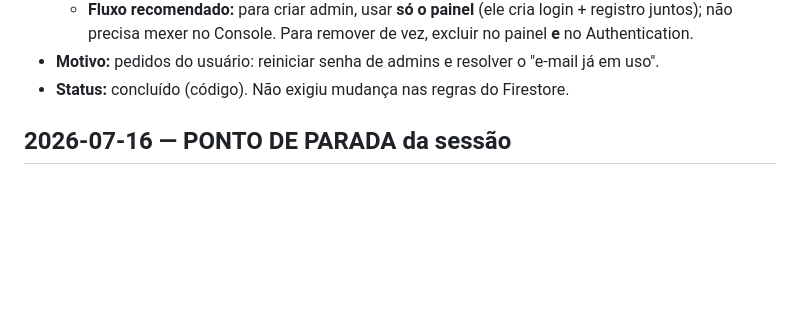
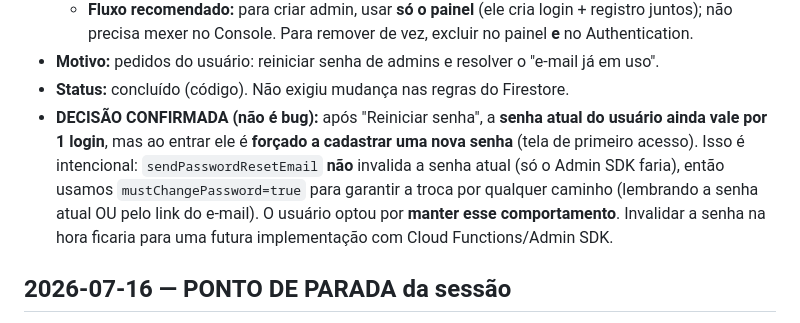
Before and after one commit to manozx-seven/paroquia-beruri, a Markdown page: atualizacoes.md, the part around the change. Rendered like a GitHub page; blank space fills up the shorter version.

Commit message:
docs: registra decisao confirmada do reiniciar senha (senha atual vale 1 login + troca forcada)
Co-Authored-By: Claude Opus 4.8 (1M context) <noreply@anthropic.com>

```diff
--- a/atualizacoes.md
+++ b/atualizacoes.md
@@ -43,6 +43,12 @@
     não precisa mexer no Console. Para remover de vez, excluir no painel **e** no Authentication.
 - **Motivo:** pedidos do usuário: reiniciar senha de admins e resolver o "e-mail já em uso".
 - **Status:** concluído (código). Não exigiu mudança nas regras do Firestore.
+- **DECISÃO CONFIRMADA (não é bug):** após "Reiniciar senha", a **senha atual do usuário ainda vale
+  por 1 login**, mas ao entrar ele é **forçado a cadastrar uma nova senha** (tela de primeiro acesso).
+  Isso é intencional: `sendPasswordResetEmail` **não** invalida a senha atual (só o Admin SDK faria),
+  então usamos `mustChangePassword=true` para garantir a troca por qualquer caminho (lembrando a senha
+  atual OU pelo link do e-mail). O usuário optou por **manter esse comportamento**. Invalidar a senha
+  na hora ficaria para uma futura implementação com Cloud Functions/Admin SDK.
 
 ## 2026-07-16 — PONTO DE PARADA da sessão
 - **Onde paramos:** todas as mudanças pedidas nesta sessão foram implementadas, commitadas e
```
